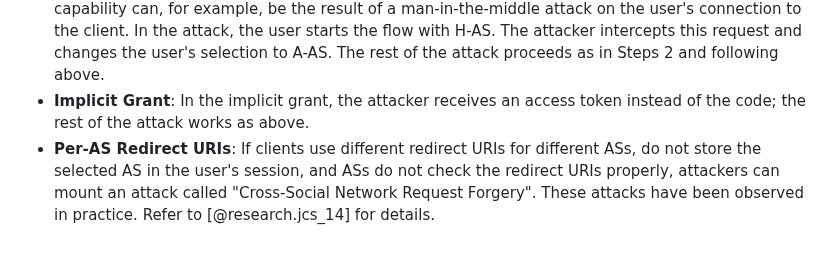
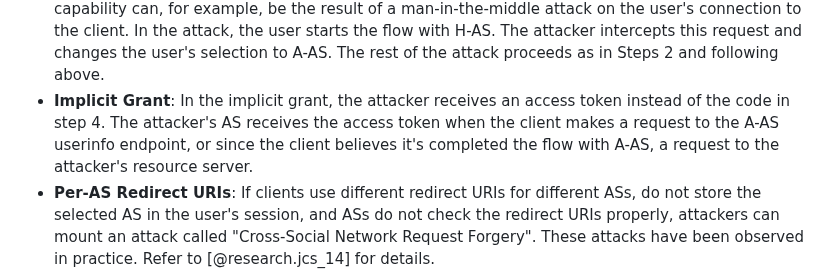
Before and after one commit to oauthstuff/draft-ietf-oauth-security-topics, a Markdown page: attacks-and-mitigations.md, the part around the change. GitHub-like rendering; blank space fills up the shorter version.

Commit message:
update description of implicit grant mixup
addresses mailing list comment here https://mailarchive.ietf.org/arch/msg/oauth/7k9JnyaC8Ww5m3kIymY1h1WC0Y4/

```diff
--- a/attacks-and-mitigations.md
+++ b/attacks-and-mitigations.md
@@ -405,7 +405,10 @@ Variants:
     The attacker intercepts this request and changes the user's selection to
     A-AS. The rest of the attack proceeds as in Steps 2 and following above.
   * **Implicit Grant**: In the implicit grant, the attacker receives an access
-    token instead of the code; the rest of the attack works as above.
+    token instead of the code in step 4. The attacker's AS receives the access token
+    when the client makes a request to the A-AS userinfo endpoint, or since the
+    client believes it's completed the flow with A-AS, a request to the
+    attacker's resource server.
   * **Per-AS Redirect URIs**: If clients use different redirect URIs for
     different ASs, do not store the selected AS in the user's session, and ASs
     do not check the redirect URIs properly, attackers can mount an attack
```
